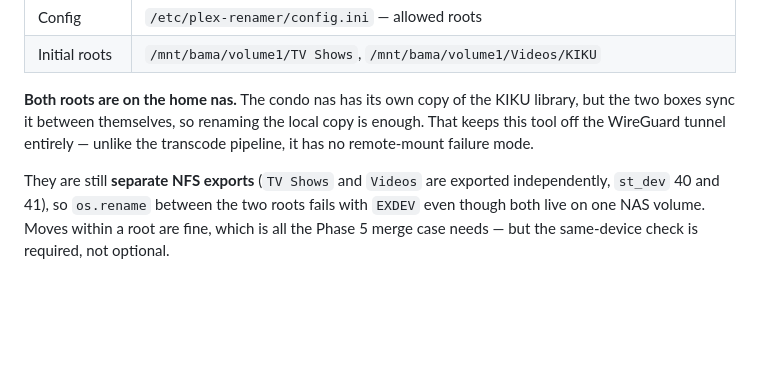
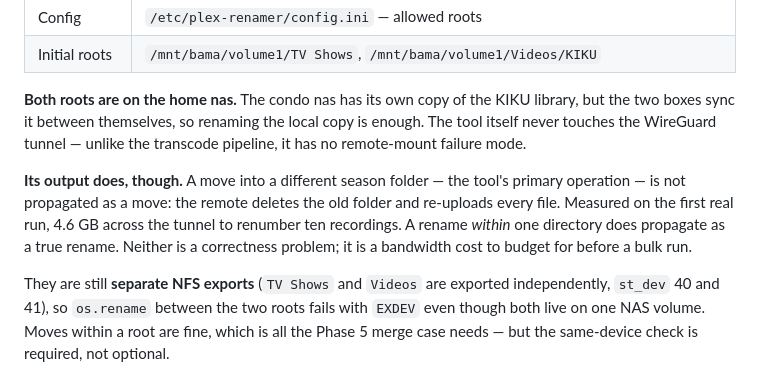
Before and after one commit to byuchino/plex-renamer, a Markdown page: README.md, the part around the change. Rendered like a GitHub page; blank space fills up the shorter version.

```diff
--- a/README.md
+++ b/README.md
@@ -275,9 +275,15 @@ the page reachable in one step from a headless browser.
 | Initial roots | `/mnt/bama/volume1/TV Shows`, `/mnt/bama/volume1/Videos/KIKU` |
 
 **Both roots are on the home nas.** The condo nas has its own copy of the KIKU library,
-but the two boxes sync it between themselves, so renaming the local copy is enough. That
-keeps this tool off the WireGuard tunnel entirely — unlike the transcode pipeline, it has
-no remote-mount failure mode.
+but the two boxes sync it between themselves, so renaming the local copy is enough. The
+tool itself never touches the WireGuard tunnel — unlike the transcode pipeline, it has no
+remote-mount failure mode.
+
+**Its output does, though.** A move into a different season folder — the tool's primary
+operation — is not propagated as a move: the remote deletes the old folder and re-uploads
+every file. Measured on the first real run, 4.6 GB across the tunnel to renumber ten
+recordings. A rename *within* one directory does propagate as a true rename. Neither is a
+correctness problem; it is a bandwidth cost to budget for before a bulk run.
 
 They are still **separate NFS exports** (`TV Shows` and `Videos` are exported
 independently, `st_dev` 40 and 41), so `os.rename` between the two roots fails with
```
Also changed, not shown: CLAUDE.md (+25 -4 lines).
